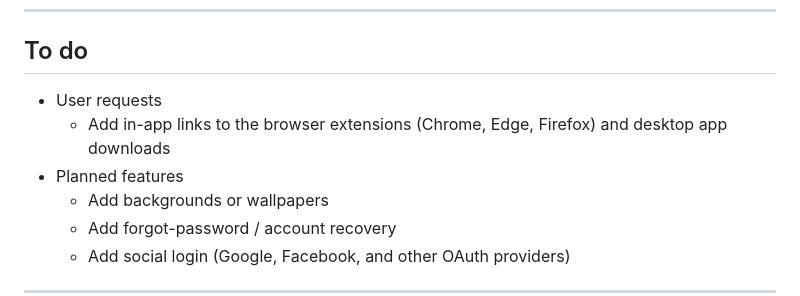
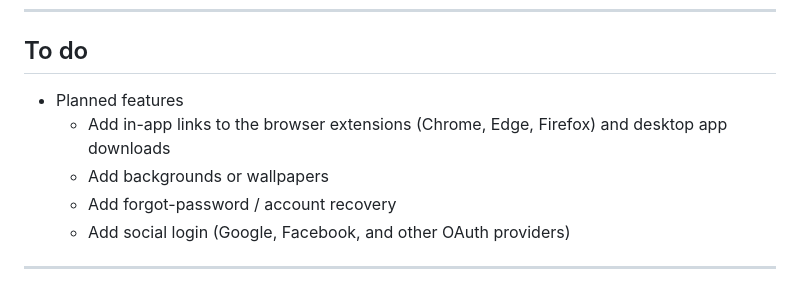
Before and after one commit to garfield-arlene/stelr, a Markdown page: README.md, the part around the change. Drawn GitHub-style.

Commit message:
Move in-app download links from User requests to Planned features
It's tracked by a real milestone (#7) now, same as the other three
items -- "User requests" would otherwise be left with nothing under
it, so drop that heading and fold it into Planned features.

Co-Authored-By: Claude Sonnet 5 <noreply@anthropic.com>
Claude-Session: https://claude.ai/code/session_01YBS52p6JHSMrayrPgqegka

```diff
--- a/README.md
+++ b/README.md
@@ -41,9 +41,8 @@ and approval.
 
 ## To do
 
-- User requests
+- Planned features
   - Add in-app links to the browser extensions (Chrome, Edge, Firefox) and desktop app downloads
-- Planned features
   - Add backgrounds or wallpapers
   - Add forgot-password / account recovery
   - Add social login (Google, Facebook, and other OAuth providers)
```
